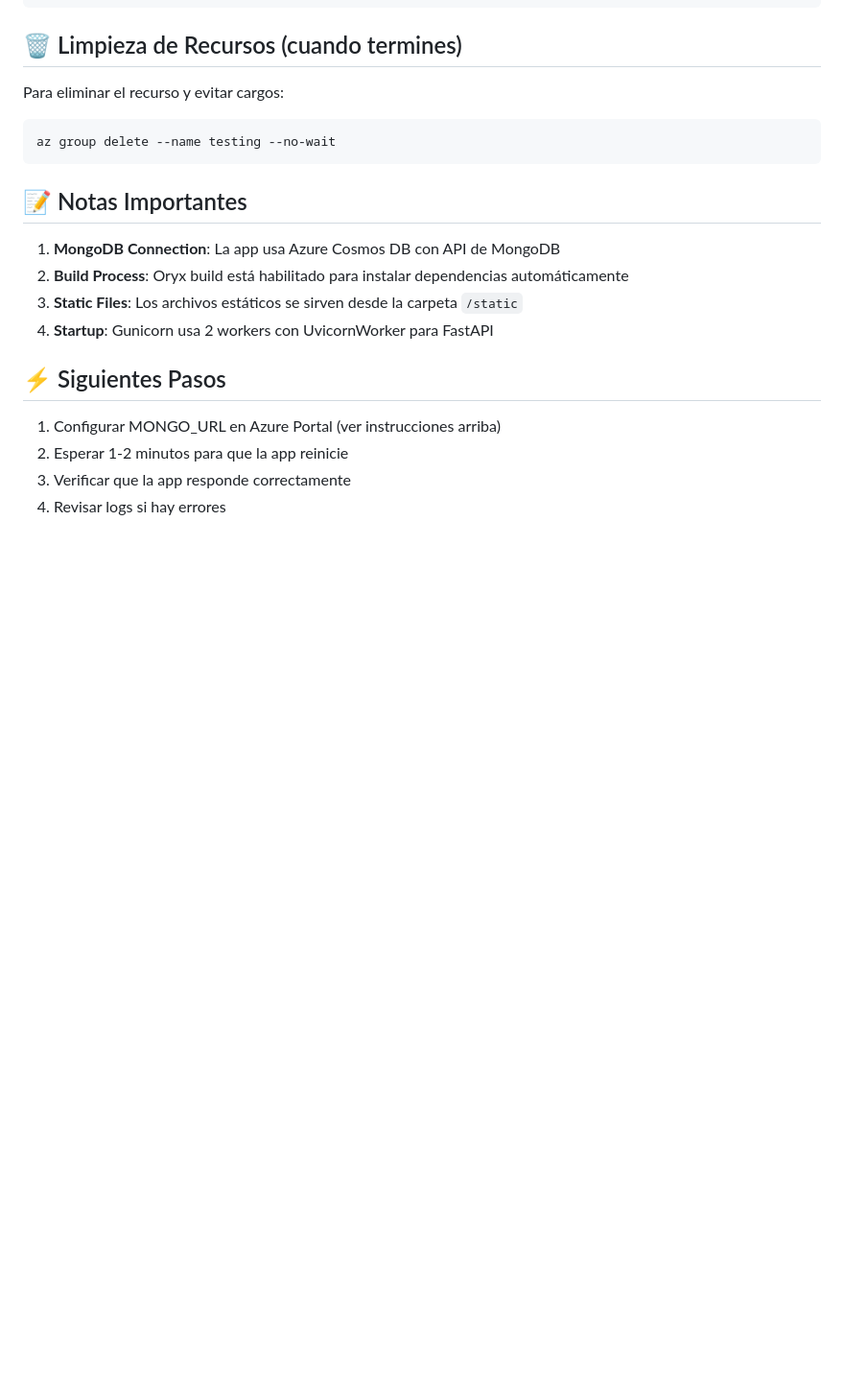
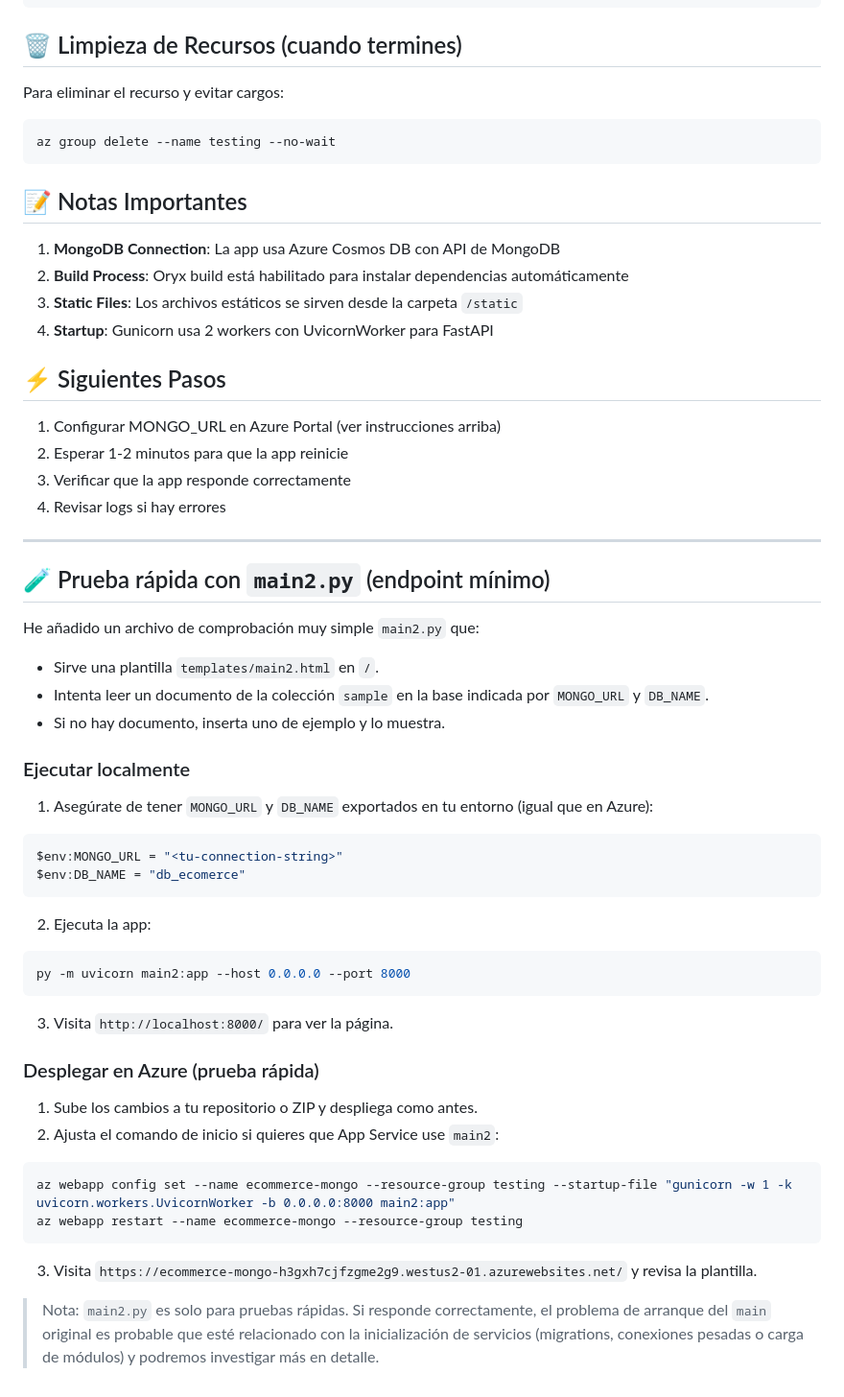
Before and after one commit to JuanS1mon/ecommerce-mongo, a Markdown page: AZURE_DEPLOYMENT_GUIDE.md, the part around the change. Shown at 96% size. Rendered like a GitHub page; blank space fills up the shorter version.

Commit message:
Update Azure deployment guide

````diff
--- a/AZURE_DEPLOYMENT_GUIDE.md
+++ b/AZURE_DEPLOYMENT_GUIDE.md
@@ -131,3 +131,37 @@ az group delete --name testing --no-wait
 2. Esperar 1-2 minutos para que la app reinicie
 3. Verificar que la app responde correctamente
 4. Revisar logs si hay errores
+
+---
+
+## 🧪 Prueba rápida con `main2.py` (endpoint mínimo)
+
+He añadido un archivo de comprobación muy simple `main2.py` que:
+- Sirve una plantilla `templates/main2.html` en `/`.
+- Intenta leer un documento de la colección `sample` en la base indicada por `MONGO_URL` y `DB_NAME`.
+- Si no hay documento, inserta uno de ejemplo y lo muestra.
+
+### Ejecutar localmente
+
+1. Asegúrate de tener `MONGO_URL` y `DB_NAME` exportados en tu entorno (igual que en Azure):
+```powershell
+$env:MONGO_URL = "<tu-connection-string>"
+$env:DB_NAME = "db_ecomerce"
+```
+2. Ejecuta la app:
+```powershell
+py -m uvicorn main2:app --host 0.0.0.0 --port 8000
+```
+3. Visita `http://localhost:8000/` para ver la página.
+
+### Desplegar en Azure (prueba rápida)
+
+1. Sube los cambios a tu repositorio o ZIP y despliega como antes.
+2. Ajusta el comando de inicio si quieres que App Service use `main2`:
+```powershell
+az webapp config set --name ecommerce-mongo --resource-group testing --startup-file "gunicorn -w 1 -k uvicorn.workers.UvicornWorker -b 0.0.0.0:8000 main2:app"
+az webapp restart --name ecommerce-mongo --resource-group testing
+```
+3. Visita `https://ecommerce-mongo-h3gxh7cjfzgme2g9.westus2-01.azurewebsites.net/` y revisa la plantilla.
+
+> Nota: `main2.py` es solo para pruebas rápidas. Si responde correctamente, el problema de arranque del `main` original es probable que esté relacionado con la inicialización de servicios (migrations, conexiones pesadas o carga de módulos) y podremos investigar más en detalle.
````
